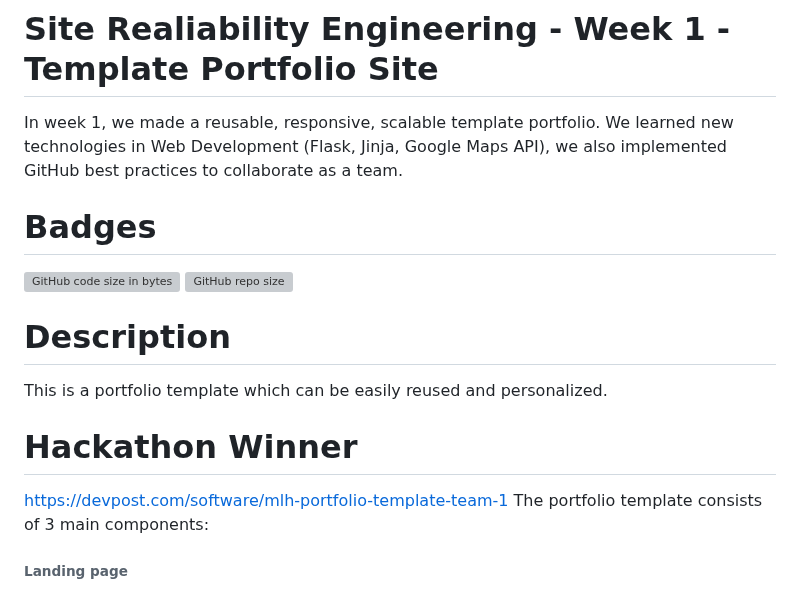
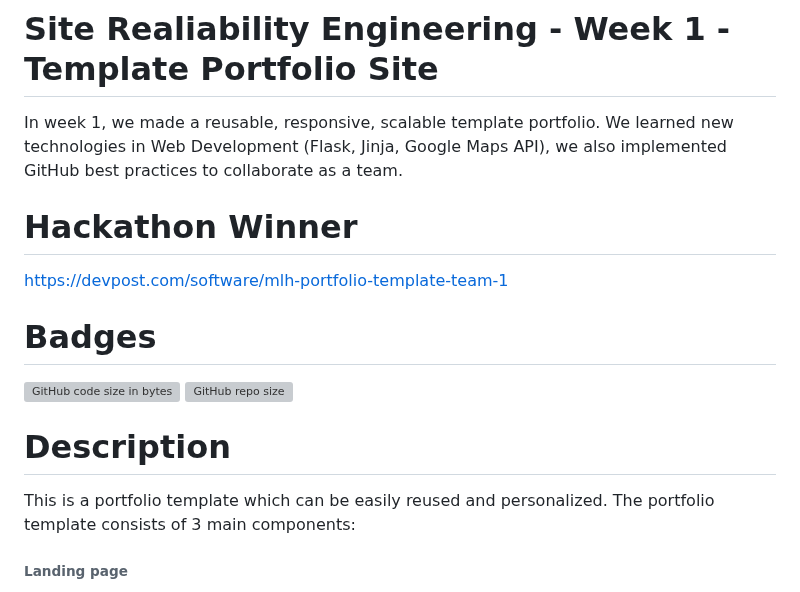
Before and after one commit to MLH-Fellowship/project-22-fal-13-hackathon-team-1, a Markdown page: README.md, the part around the change. GitHub-like rendering; grey boxes are pictures that could not be loaded.

```diff
--- a/README.md
+++ b/README.md
@@ -1,6 +1,8 @@
 # Site Realiability Engineering - Week 1 - Template Portfolio Site
 
 In week 1, we made a reusable, responsive, scalable template portfolio. We learned new technologies in Web Development (Flask, Jinja, Google Maps API), we also implemented GitHub best practices to collaborate as a team.
+# Hackathon Winner
+https://devpost.com/software/mlh-portfolio-template-team-1
 
 # Badges
 ![GitHub code size in bytes](https://img.shields.io/github/languages/code-size/MLH-Fellowship/project-22-fal-13-hackathon-team-1?style=plastic)
@@ -8,8 +10,6 @@ In week 1, we made a reusable, responsive, scalable template portfolio. We learn
 
 # Description
 This is a portfolio template which can be easily reused and personalized.
-# Hackathon Winner
-https://devpost.com/software/mlh-portfolio-template-team-1
 The portfolio template consists of 3 main components:
 
 ###### Landing page
```
